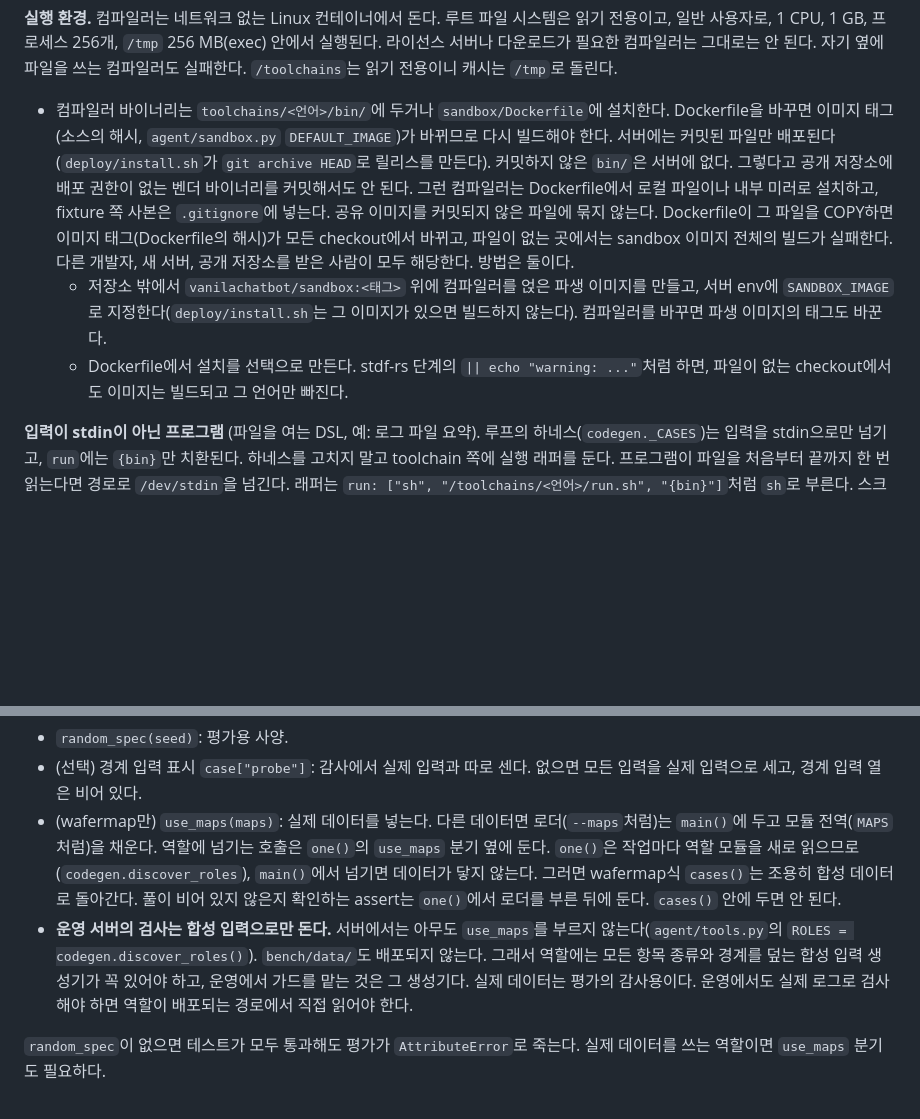
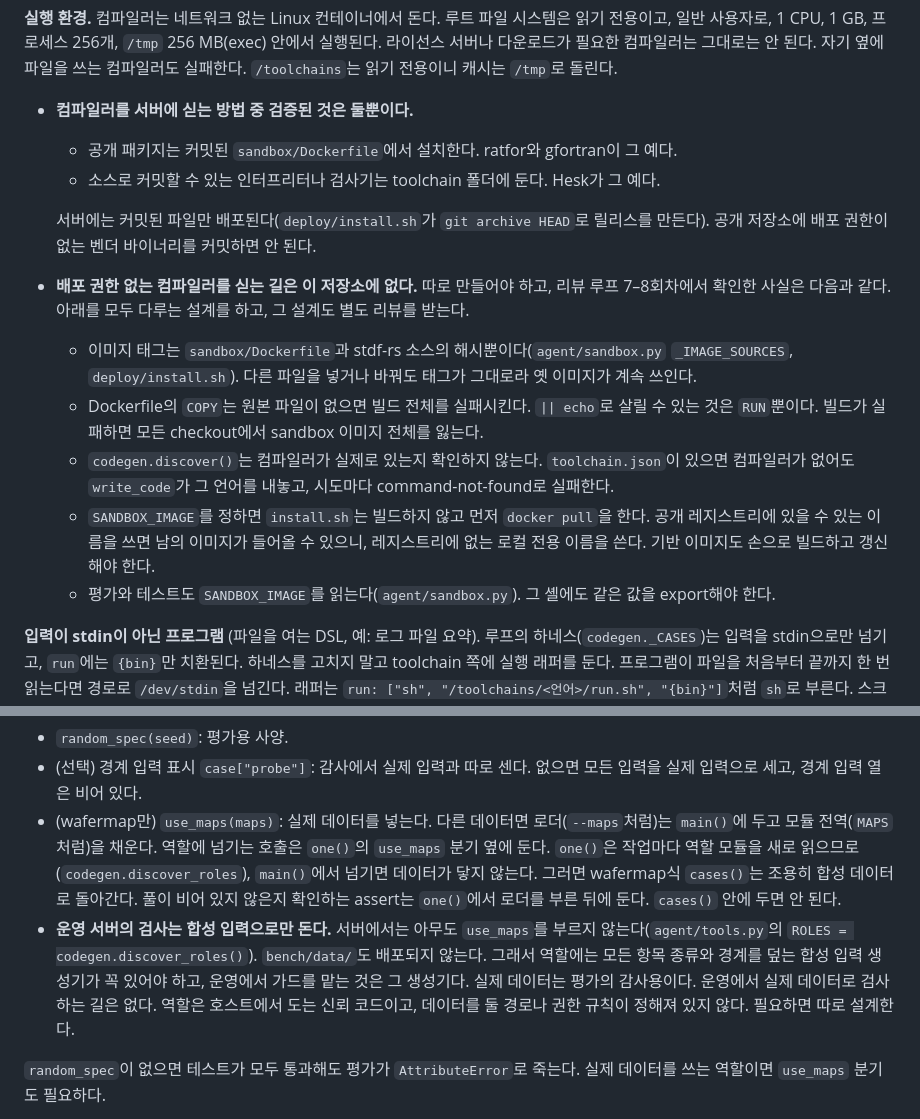
Before and after one commit to dohyeong-kim-95/vanilaChatbot, a Markdown page: docs/ADAPTING.md, 2 parts joined by grey strips. Rendered like a GitHub page; blank space fills up the shorter version.

Commit message:
docs: review loop round 8 (replace the untested vendor-compiler recipe with verified facts; no production real-data path)
Co-Authored-By: Claude Opus 5.5 <noreply@anthropic.com>
Claude-Session: https://claude.ai/code/session_01FSLVGqZZGxtgspUT3FMGbY

```diff
--- a/docs/ADAPTING.md
+++ b/docs/ADAPTING.md
@@ -51,9 +51,17 @@
 - 배열 접근 같은 핫 패스의 검사 함수는 짧게 둔다. `_ix(a, *idx)`를 `_ix1`/`_ix2`로 나누자 256×256 맵이 3.3초에서 1.6초가 됐다(케이스당 제한 5초).
 
 **실행 환경.** 컴파일러는 네트워크 없는 Linux 컨테이너에서 돈다. 루트 파일 시스템은 읽기 전용이고, 일반 사용자로, 1 CPU, 1 GB, 프로세스 256개, `/tmp` 256 MB(exec) 안에서 실행된다. 라이선스 서버나 다운로드가 필요한 컴파일러는 그대로는 안 된다. 자기 옆에 파일을 쓰는 컴파일러도 실패한다. `/toolchains`는 읽기 전용이니 캐시는 `/tmp`로 돌린다.
-- 컴파일러 바이너리는 `toolchains/<언어>/bin/`에 두거나 `sandbox/Dockerfile`에 설치한다. Dockerfile을 바꾸면 이미지 태그(소스의 해시, `agent/sandbox.py` `DEFAULT_IMAGE`)가 바뀌므로 다시 빌드해야 한다. 서버에는 커밋된 파일만 배포된다(`deploy/install.sh`가 `git archive HEAD`로 릴리스를 만든다). 커밋하지 않은 `bin/`은 서버에 없다. 그렇다고 공개 저장소에 배포 권한이 없는 벤더 바이너리를 커밋해서도 안 된다. 그런 컴파일러는 Dockerfile에서 로컬 파일이나 내부 미러로 설치하고, fixture 쪽 사본은 `.gitignore`에 넣는다. 공유 이미지를 커밋되지 않은 파일에 묶지 않는다. Dockerfile이 그 파일을 COPY하면 이미지 태그(Dockerfile의 해시)가 모든 checkout에서 바뀌고, 파일이 없는 곳에서는 sandbox 이미지 전체의 빌드가 실패한다. 다른 개발자, 새 서버, 공개 저장소를 받은 사람이 모두 해당한다. 방법은 둘이다.
-  - 저장소 밖에서 `vanilachatbot/sandbox:<태그>` 위에 컴파일러를 얹은 파생 이미지를 만들고, 서버 env에 `SANDBOX_IMAGE`로 지정한다(`deploy/install.sh`는 그 이미지가 있으면 빌드하지 않는다). 컴파일러를 바꾸면 파생 이미지의 태그도 바꾼다.
-  - Dockerfile에서 설치를 선택으로 만든다. stdf-rs 단계의 `|| echo "warning: ..."`처럼 하면, 파일이 없는 checkout에서도 이미지는 빌드되고 그 언어만 빠진다.
+- **컴파일러를 서버에 싣는 방법 중 검증된 것은 둘뿐이다.**
+  - 공개 패키지는 커밋된 `sandbox/Dockerfile`에서 설치한다. ratfor와 gfortran이 그 예다.
+  - 소스로 커밋할 수 있는 인터프리터나 검사기는 toolchain 폴더에 둔다. Hesk가 그 예다.
+
+  서버에는 커밋된 파일만 배포된다(`deploy/install.sh`가 `git archive HEAD`로 릴리스를 만든다). 공개 저장소에 배포 권한이 없는 벤더 바이너리를 커밋하면 안 된다.
+- **배포 권한 없는 컴파일러를 싣는 길은 이 저장소에 없다.** 따로 만들어야 하고, 리뷰 루프 7–8회차에서 확인한 사실은 다음과 같다. 아래를 모두 다루는 설계를 하고, 그 설계도 별도 리뷰를 받는다.
+  - 이미지 태그는 `sandbox/Dockerfile`과 stdf-rs 소스의 해시뿐이다(`agent/sandbox.py` `_IMAGE_SOURCES`, `deploy/install.sh`). 다른 파일을 넣거나 바꿔도 태그가 그대로라 옛 이미지가 계속 쓰인다.
+  - Dockerfile의 `COPY`는 원본 파일이 없으면 빌드 전체를 실패시킨다. `|| echo`로 살릴 수 있는 것은 `RUN`뿐이다. 빌드가 실패하면 모든 checkout에서 sandbox 이미지 전체를 잃는다.
+  - `codegen.discover()`는 컴파일러가 실제로 있는지 확인하지 않는다. `toolchain.json`이 있으면 컴파일러가 없어도 `write_code`가 그 언어를 내놓고, 시도마다 command-not-found로 실패한다.
+  - `SANDBOX_IMAGE`를 정하면 `install.sh`는 빌드하지 않고 먼저 `docker pull`을 한다. 공개 레지스트리에 있을 수 있는 이름을 쓰면 남의 이미지가 들어올 수 있으니, 레지스트리에 없는 로컬 전용 이름을 쓴다. 기반 이미지도 손으로 빌드하고 갱신해야 한다.
+  - 평가와 테스트도 `SANDBOX_IMAGE`를 읽는다(`agent/sandbox.py`). 그 셸에도 같은 값을 export해야 한다.
 
 **입력이 stdin이 아닌 프로그램** (파일을 여는 DSL, 예: 로그 파일 요약). 루프의 하네스(`codegen._CASES`)는 입력을 stdin으로만 넘기고, `run`에는 `{bin}`만 치환된다. 하네스를 고치지 말고 toolchain 쪽에 실행 래퍼를 둔다. 프로그램이 파일을 처음부터 끝까지 한 번 읽는다면 경로로 `/dev/stdin`을 넘긴다. 래퍼는 `run: ["sh", "/toolchains/<언어>/run.sh", "{bin}"]`처럼 `sh`로 부른다. 스크립트의 실행 비트에 기대지 않기 위해서다. `{bin}`은 toolchain.json 안에서만 치환되고 스크립트에는 `$1`로 들어오므로, 래퍼 안에서는 `exec <프로그램> "$1" /dev/stdin`을 실행한다. 인터프리터 언어라도 compile 단계는 `{bin}`에 무언가를 써야 한다. 검사만 하고 소스를 복사해도 된다(`tests/fixtures/toolchains/python`처럼).
 - **입력을 `/tmp` 파일로 저장하지 않는다.** 하네스는 실행하는 프로세스와 그 자식 전부에 RLIMIT_FSIZE = 64 KB(`codegen.MAX_CASE_OUT`)를 건다. 출력만이 아니라 쓰는 모든 파일이 그 크기를 넘으면 쓰기가 실패하거나 프로세스가 죽는다. wafermap의 숨긴 입력은 이미 94 KB까지 간다(리뷰 루프 1회차에서 측정). 프로그램이 파일을 여러 번 읽거나 이동(seek)해야 해서 파일이 꼭 필요하면 하네스를 바꿔야 한다.
@@ -96,7 +104,7 @@
 - `random_spec(seed)`: 평가용 사양.
 - (선택) 경계 입력 표시 `case["probe"]`: 감사에서 실제 입력과 따로 센다. 없으면 모든 입력을 실제 입력으로 세고, 경계 입력 열은 비어 있다.
 - (wafermap만) `use_maps(maps)`: 실제 데이터를 넣는다. 다른 데이터면 로더(`--maps`처럼)는 `main()`에 두고 모듈 전역(`MAPS`처럼)을 채운다. 역할에 넘기는 호출은 `one()`의 `use_maps` 분기 옆에 둔다. `one()`은 작업마다 역할 모듈을 새로 읽으므로(`codegen.discover_roles`), `main()`에서 넘기면 데이터가 닿지 않는다. 그러면 wafermap식 `cases()`는 조용히 합성 데이터로 돌아간다. 풀이 비어 있지 않은지 확인하는 assert는 `one()`에서 로더를 부른 뒤에 둔다. `cases()` 안에 두면 안 된다.
-- **운영 서버의 검사는 합성 입력으로만 돈다.** 서버에서는 아무도 `use_maps`를 부르지 않는다(`agent/tools.py`의 `ROLES = codegen.discover_roles()`). `bench/data/`도 배포되지 않는다. 그래서 역할에는 모든 항목 종류와 경계를 덮는 합성 입력 생성기가 꼭 있어야 하고, 운영에서 가드를 맡는 것은 그 생성기다. 실제 데이터는 평가의 감사용이다. 운영에서도 실제 로그로 검사해야 하면 역할이 배포되는 경로에서 직접 읽어야 한다.
+- **운영 서버의 검사는 합성 입력으로만 돈다.** 서버에서는 아무도 `use_maps`를 부르지 않는다(`agent/tools.py`의 `ROLES = codegen.discover_roles()`). `bench/data/`도 배포되지 않는다. 그래서 역할에는 모든 항목 종류와 경계를 덮는 합성 입력 생성기가 꼭 있어야 하고, 운영에서 가드를 맡는 것은 그 생성기다. 실제 데이터는 평가의 감사용이다. 운영에서 실제 데이터로 검사하는 길은 없다. 역할은 호스트에서 도는 신뢰 코드이고, 데이터를 둘 경로나 권한 규칙이 정해져 있지 않다. 필요하면 따로 설계한다.
 
 `random_spec`이 없으면 테스트가 모두 통과해도 평가가 `AttributeError`로 죽는다. 실제 데이터를 쓰는 역할이면 `use_maps` 분기도 필요하다.
 
```
